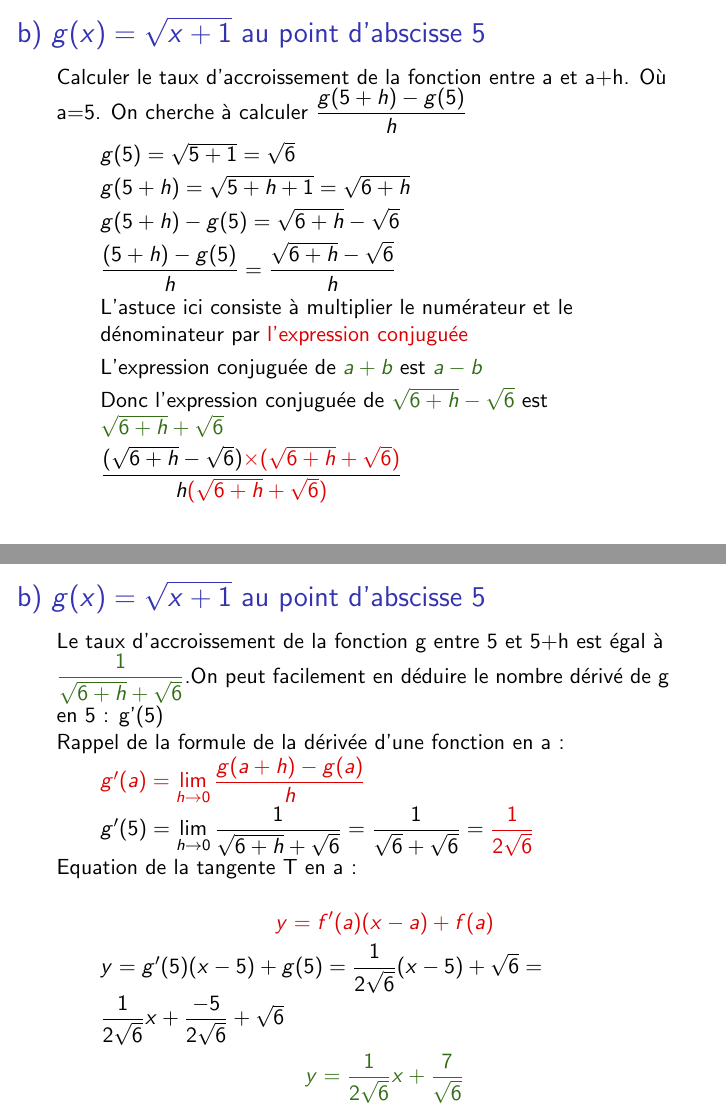
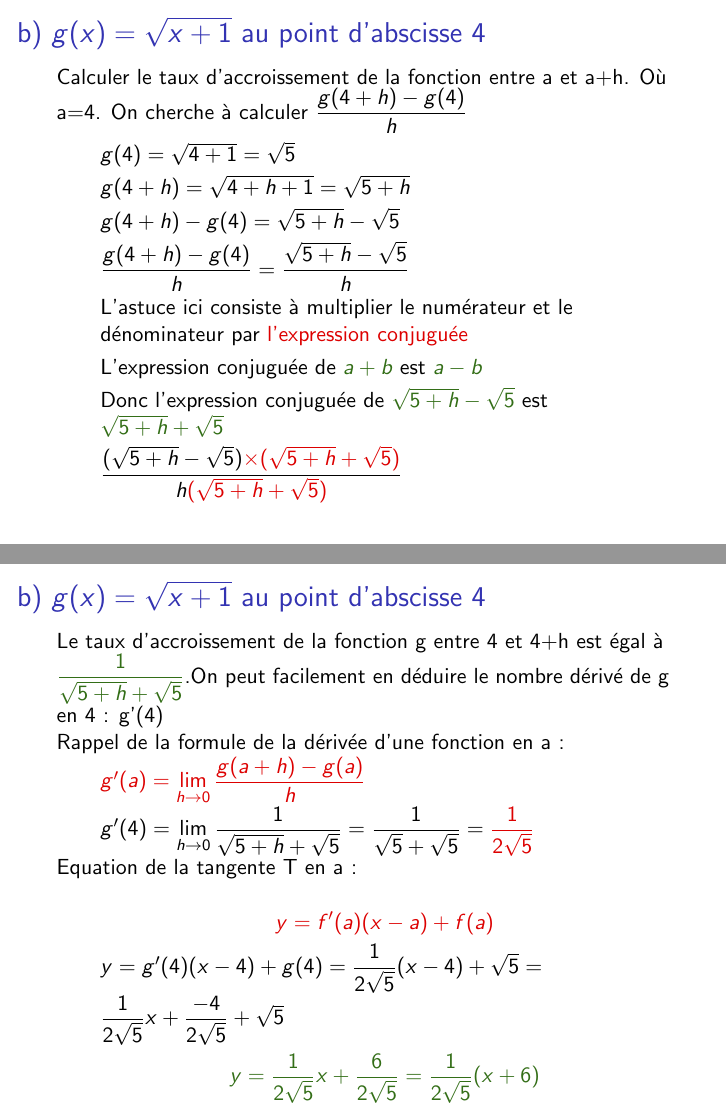
Before and after one commit to sebastienharinck/Slides-Cours-Fut-s, LaTeX slides (1S/Mathématique/Dérivation/1S-Derivation-Exercice-NombreDerive/1S-Derivation-Exercice-NombreDerive.tex): pages 83 and 106 of 183, joined at a grey line. Compiled offline with LaTeX, dvips and Ghostscript.

Commit message:
modification sur 1S/ExerciceNombreDerive

```diff
--- a/1S/Mathématique/Dérivation/1S-Derivation-Exercice-NombreDerive/1S-Derivation-Exercice-NombreDerive.tex
+++ b/1S/Mathématique/Dérivation/1S-Derivation-Exercice-NombreDerive/1S-Derivation-Exercice-NombreDerive.tex
@@ -119,28 +119,28 @@
 	\end{frame}
 
 	\begin{frame}
-		\frametitle{b) $g(x) = \sqrt{x+1}$ au point d'abscisse 5}
+		\frametitle{b) $g(x) = \sqrt{x+1}$ au point d'abscisse 4}
 		\pause
-		Calculer le taux d'accroissement de la fonction entre a et a+h. \pause Où a=5.
+		Calculer le taux d'accroissement de la fonction entre a et a+h. \pause Où a=4.
 		\pause
-		On cherche à calculer \( \dfrac{g(5+h) - g(5)}{h} \)
+		On cherche à calculer \( \dfrac{g(4+h) - g(4)}{h} \)
 		\pause
 		\begin{enumerate}[]
-			\item \(g(5) = \pause \sqrt{5+1} = \pause \sqrt{6} \)
+			\item \(g(4) = \pause \sqrt{4+1} = \pause \sqrt{5} \)
 			\pause
-			\item \(g(5+h) = \pause \sqrt{5+h+1} = \pause \sqrt{6+h} \)
+			\item \(g(4+h) = \pause \sqrt{4+h+1} = \pause \sqrt{5+h} \)
 			\pause
-			\item \(g(5+h) - g(5) = \pause \sqrt{6+h} - \sqrt{6} \)
+			\item \(g(4+h) - g(4) = \pause \sqrt{5+h} - \sqrt{5} \)
 			\pause
-			\item \( \dfrac{(5+h) - g(5)}{h} = \pause \dfrac{\sqrt{6+h} - \sqrt{6}}{h} \)
+			\item \( \dfrac{g(4+h) - g(4)}{h} = \pause \dfrac{\sqrt{5+h} - \sqrt{5}}{h} \)
 			\pause
 			\item L'astuce ici consiste à multiplier le numérateur et le dénominateur par \textcolor{red}{l'expression conjuguée}
 			\pause
 			\item L'expression conjuguée de $\textcolor{green}{a+b}$ est \pause $\textcolor{green}{a-b}$
 			\pause
-			\item Donc l'expression conjuguée de $\textcolor{green}{\sqrt{6+h} - \sqrt{6}}$ \pause est $\textcolor{green}{\sqrt{6+h} + \sqrt{6}}$
+			\item Donc l'expression conjuguée de $\textcolor{green}{\sqrt{5+h} - \sqrt{5}}$ \pause est $\textcolor{green}{\sqrt{5+h} + \sqrt{5}}$
 			\pause
-			\item \(\dfrac{(\sqrt{6+h} - \sqrt{6}) \textcolor{red}{\times (\sqrt{6+h} + \sqrt{6})}}{h \textcolor{red}{(\sqrt{6+h} + \sqrt{6})}}\)
+			\item \(\dfrac{(\sqrt{5+h} - \sqrt{5}) \textcolor{red}{\times (\sqrt{5+h} + \sqrt{5})}}{h \textcolor{red}{(\sqrt{5+h} + \sqrt{5})}}\)
 		\end{enumerate}
 	\end{frame}
 
@@ -157,16 +157,16 @@
 	\end{frame}
 
 	\begin{frame}[label=pagebanale]
-		\frametitle{b) $g(x) = \sqrt{x+1}$ au point d'abscisse 5}
+		\frametitle{b) $g(x) = \sqrt{x+1}$ au point d'abscisse 4}
 		\pause
-		Le taux d'accroissement de la fonction g entre 5 et 5+h est égal à \pause $\textcolor{green}{\dfrac{1}{\sqrt{6+h} + \sqrt{6}}}$.\pause On peut facilement en déduire le nombre dérivé de g en 5 : g'(5)
+		Le taux d'accroissement de la fonction g entre 4 et 4+h est égal à \pause $\textcolor{green}{\dfrac{1}{\sqrt{5+h} + \sqrt{5}}}$.\pause On peut facilement en déduire le nombre dérivé de g en 4 : g'(4)
 
 		\pause
 		Rappel de la formule de la dérivée d'une fonction en a :
 		\pause
 		\begin{enumerate}[]
 			\item<+-> \(\textcolor{red}{g'(a) = \lim\limits_{h \rightarrow 0}\dfrac{g(a+h)-g(a)}{h}}\)
-			\item<+-> \(g'(5) = \lim\limits_{h \rightarrow 0}\dfrac{1}{\sqrt{6+h} + \sqrt{6}} = \pause \dfrac{1}{\sqrt{6} + \sqrt{6}} = \pause \textcolor{red}{\dfrac{1}{2\sqrt{6}}}\)
+			\item<+-> \(g'(4) = \lim\limits_{h \rightarrow 0}\dfrac{1}{\sqrt{5+h} + \sqrt{5}} = \pause \dfrac{1}{\sqrt{5} + \sqrt{5}} = \pause \textcolor{red}{\dfrac{1}{2\sqrt{5}}}\)
 			\pause
 		\end{enumerate}
 
@@ -174,9 +174,9 @@
 		\pause
 		\begin{enumerate}[]
 			\item<+-> \[\textcolor{red}{y = f'(a)(x-a) + f(a)}\]
-			\item<+-> \(y=g'(5)(x-5) + g(5) = \pause \dfrac{1}{2 \sqrt{6}}(x-5) + \sqrt{6}  = \pause \dfrac{1}{2 \sqrt{6}}x + \dfrac{-5}{2 \sqrt{6}} + \sqrt{6} \)
+			\item<+-> \(y=g'(4)(x-4) + g(4) = \pause \dfrac{1}{2 \sqrt{5}}(x-4) + \sqrt{5}  = \pause \dfrac{1}{2 \sqrt{5}}x + \dfrac{-4}{2 \sqrt{5}} + \sqrt{5} \)
 			\pause
-			\item<+-> \[\textcolor{green}{y = \dfrac{1}{2\sqrt{6}}x + \dfrac{7}{\sqrt{6}}}\]
+			\item<+-> \[\textcolor{green}{y = \dfrac{1}{2\sqrt{5}}x + \dfrac{6}{2\sqrt{5}} = \dfrac{1}{2\sqrt{5}}(x + 6)} \]
 		\end{enumerate}
 	\end{frame}
 
```
Also changed, not shown: 1S/Mathématique/Dérivation/1S-Derivation-Exercice-NombreDerive/1S-Derivation-Exercice-NombreDerive.pdf, 1S/Mathématique/Dérivation/1S-Derivation-Exercice-NombreDerive/1S-Derivation-Exercice-NombreDerive.tex (30 more changed lines).
